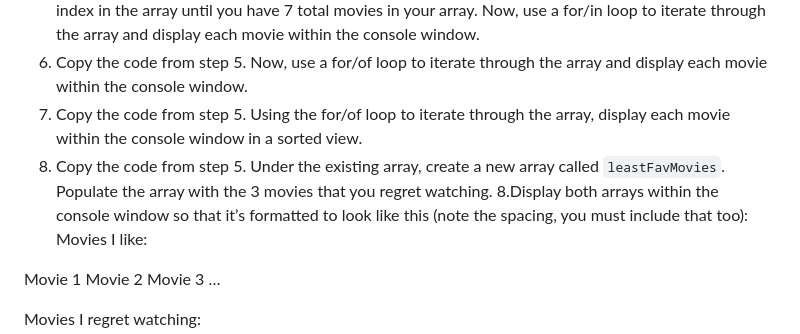
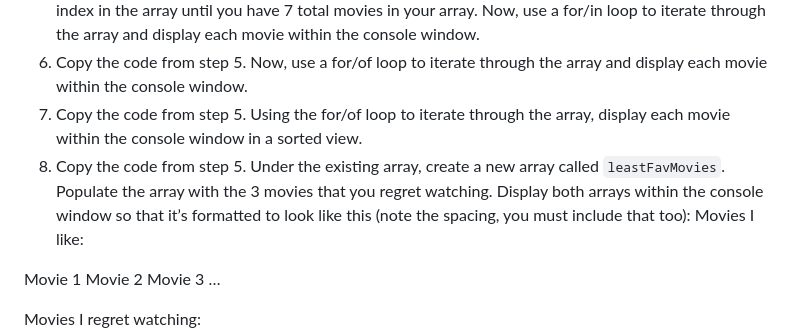
Before and after one commit to dangulo4/Assignment07, a Markdown page: README.md, the part around the change. Rendered like a GitHub page.

Commit message:
corrected readme

```diff
--- a/README.md
+++ b/README.md
@@ -9,7 +9,7 @@
 5. Declare an array called movies using literal notation. Then, assign one of your favorite movies to each index in the array until you have 7 total movies in your array. Now, use a for/in loop to iterate through the array and display each movie within the console window.
 6. Copy the code from step 5. Now, use a for/of loop to iterate through the array and display each movie within the console window.
 7. Copy the code from step 5. Using the for/of loop to iterate through the array, display each movie within the console window in a sorted view.
-8. Copy the code from step 5. Under the existing array, create a new array called `leastFavMovies`. Populate the array with the 3 movies that you regret watching. 8.Display both arrays within the console window so that it’s formatted to look like this (note the spacing, you must include that too):
+8. Copy the code from step 5. Under the existing array, create a new array called `leastFavMovies`. Populate the array with the 3 movies that you regret watching. Display both arrays within the console window so that it’s formatted to look like this (note the spacing, you must include that too):
    Movies I like:
 
 Movie 1
```
